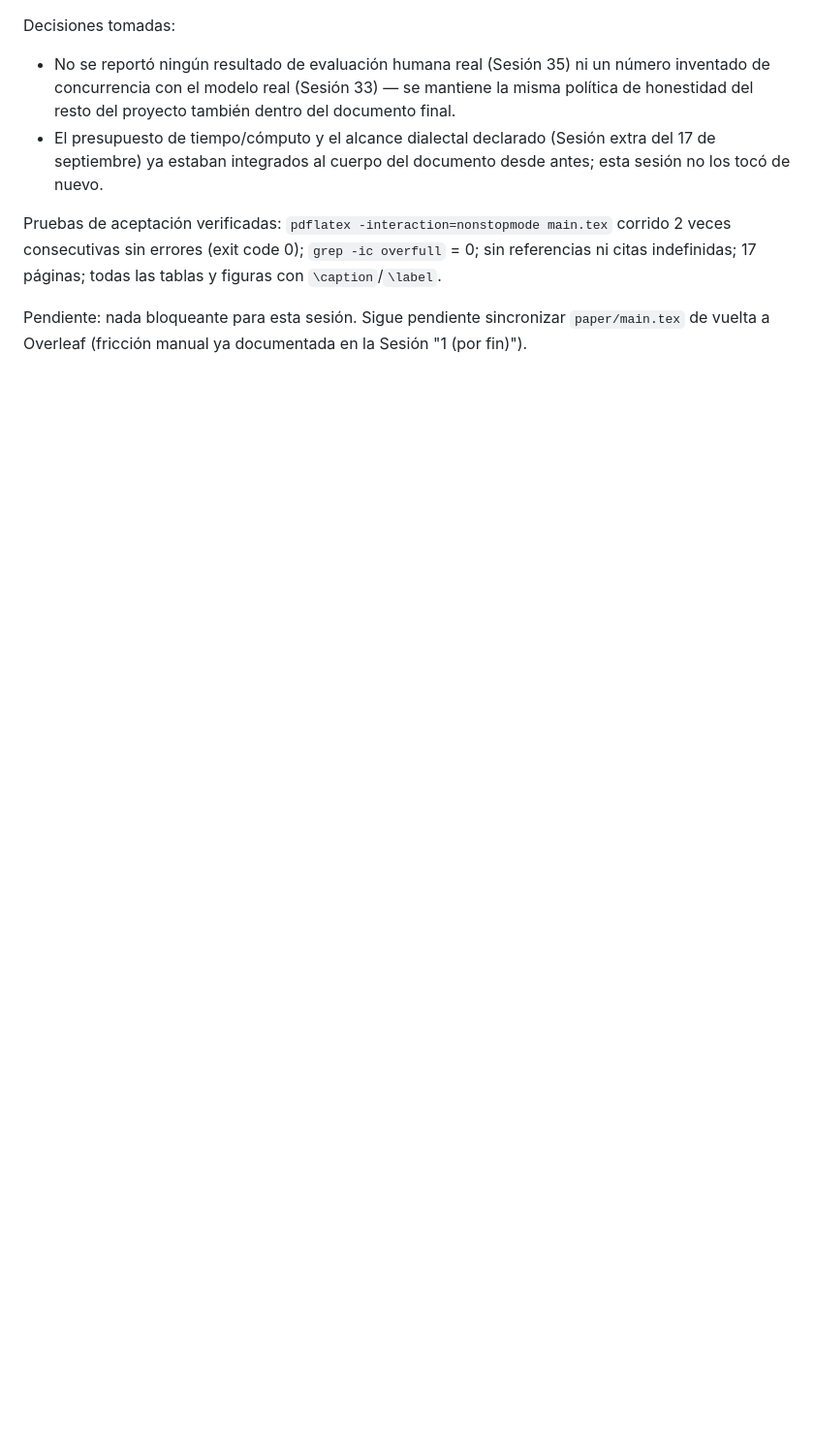
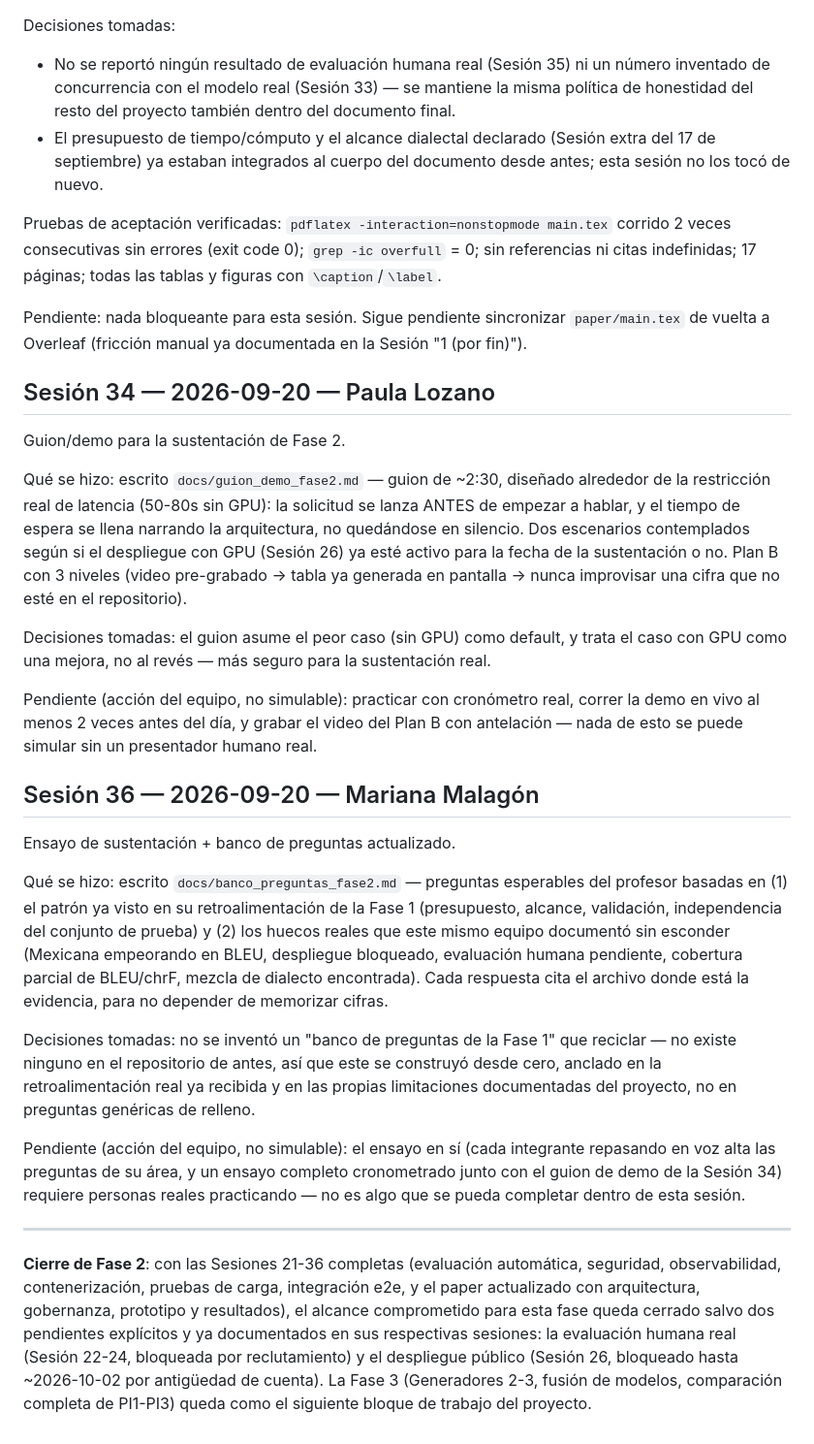
Before and after one commit to Anderfg13/traductor-jerga-dialectal-slm, a Markdown page: BITACORA.md, the part around the change. Shown at 97% size. Rendered like a GitHub page; blank space fills up the shorter version.

```diff
--- a/BITACORA.md
+++ b/BITACORA.md
@@ -2295,3 +2295,63 @@ páginas; todas las tablas y figuras con `\caption`/`\label`.
 Pendiente: nada bloqueante para esta sesión. Sigue pendiente
 sincronizar `paper/main.tex` de vuelta a Overleaf (fricción manual ya
 documentada en la Sesión "1 (por fin)").
+
+## Sesión 34 — 2026-09-20 — Paula Lozano
+
+Guion/demo para la sustentación de Fase 2.
+
+Qué se hizo: escrito `docs/guion_demo_fase2.md` — guion de ~2:30,
+diseñado alrededor de la restricción real de latencia (50-80s sin
+GPU): la solicitud se lanza ANTES de empezar a hablar, y el tiempo de
+espera se llena narrando la arquitectura, no quedándose en silencio.
+Dos escenarios contemplados según si el despliegue con GPU (Sesión 26)
+ya esté activo para la fecha de la sustentación o no. Plan B con 3
+niveles (video pre-grabado → tabla ya generada en pantalla → nunca
+improvisar una cifra que no esté en el repositorio).
+
+Decisiones tomadas: el guion asume el peor caso (sin GPU) como
+default, y trata el caso con GPU como una mejora, no al revés — más
+seguro para la sustentación real.
+
+Pendiente (acción del equipo, no simulable): practicar con cronómetro
+real, correr la demo en vivo al menos 2 veces antes del día, y grabar
+el video del Plan B con antelación — nada de esto se puede simular sin
+un presentador humano real.
+
+## Sesión 36 — 2026-09-20 — Mariana Malagón
+
+Ensayo de sustentación + banco de preguntas actualizado.
+
+Qué se hizo: escrito `docs/banco_preguntas_fase2.md` — preguntas
+esperables del profesor basadas en (1) el patrón ya visto en su
+retroalimentación de la Fase 1 (presupuesto, alcance, validación,
+independencia del conjunto de prueba) y (2) los huecos reales que este
+mismo equipo documentó sin esconder (Mexicana empeorando en BLEU,
+despliegue bloqueado, evaluación humana pendiente, cobertura parcial
+de BLEU/chrF, mezcla de dialecto encontrada). Cada respuesta cita el
+archivo donde está la evidencia, para no depender de memorizar cifras.
+
+Decisiones tomadas: no se inventó un "banco de preguntas de la Fase 1"
+que reciclar — no existe ninguno en el repositorio de antes, así que
+este se construyó desde cero, anclado en la retroalimentación real ya
+recibida y en las propias limitaciones documentadas del proyecto, no
+en preguntas genéricas de relleno.
+
+Pendiente (acción del equipo, no simulable): el ensayo en sí (cada
+integrante repasando en voz alta las preguntas de su área, y un
+ensayo completo cronometrado junto con el guion de demo de la Sesión
+34) requiere personas reales practicando — no es algo que se pueda
+completar dentro de esta sesión.
+
+---
+
+**Cierre de Fase 2**: con las Sesiones 21-36 completas (evaluación
+automática, seguridad, observabilidad, contenerización, pruebas de
+carga, integración e2e, y el paper actualizado con arquitectura,
+gobernanza, prototipo y resultados), el alcance comprometido para esta
+fase queda cerrado salvo dos pendientes explícitos y ya documentados
+en sus respectivas sesiones: la evaluación humana real (Sesión 22-24,
+bloqueada por reclutamiento) y el despliegue público (Sesión 26,
+bloqueado hasta ~2026-10-02 por antigüedad de cuenta). La Fase 3
+(Generadores 2-3, fusión de modelos, comparación completa de PI1-PI3)
+queda como el siguiente bloque de trabajo del proyecto.
```
Also changed, not shown: docs/banco_preguntas_fase2.md (added, +102 -0 lines), docs/guion_demo_fase2.md (added, +96 -0 lines).
